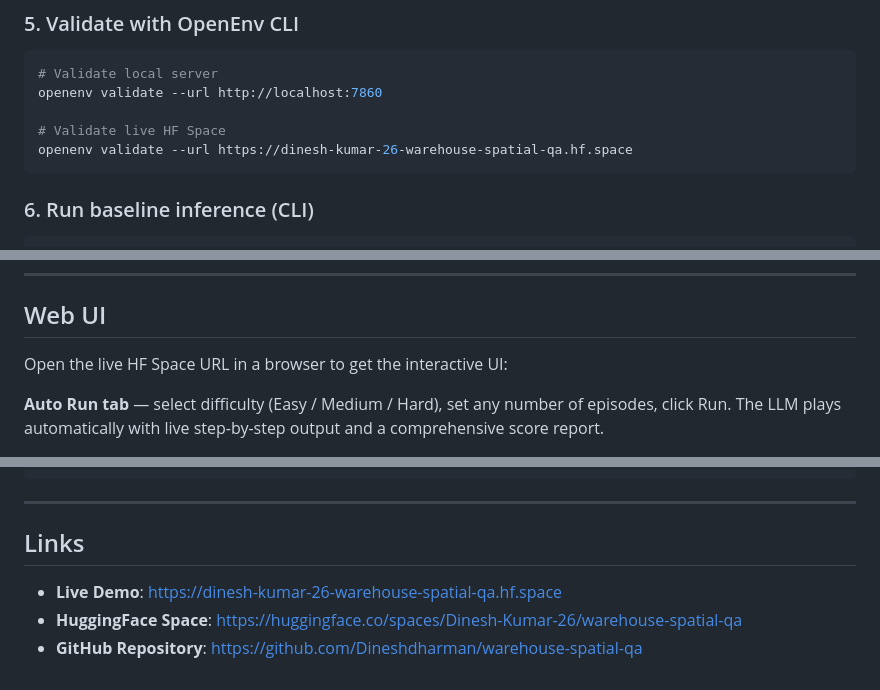
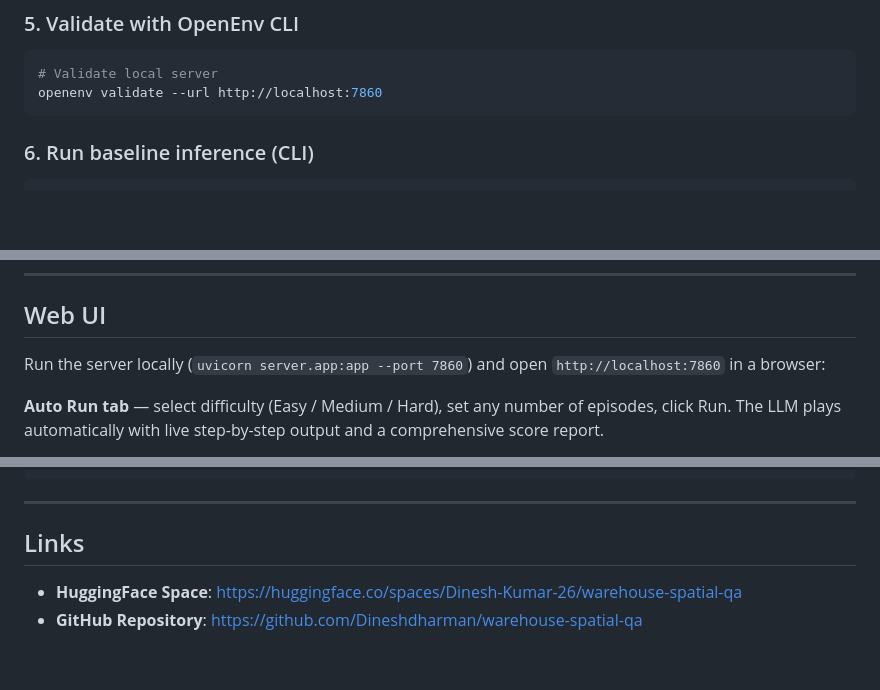
Before and after one commit to Dineshdharman/warehouse-spatial-qa, a Markdown page: README.md, 3 parts joined by grey strips. Drawn GitHub-style; blank space fills up the shorter version.

Commit message:
Remove live demo link: hf.space URL unreachable
- Remove Live Demo link from Links section
- Remove openenv validate --url hf.space example
- Update Web UI section to reference local server

Co-Authored-By: Claude Sonnet 4.6 <noreply@anthropic.com>

````diff
--- a/README.md
+++ b/README.md
@@ -165,9 +165,6 @@ docker run -p 7860:7860 --env-file .env warehouse-spatial-qa
 ```bash
 # Validate local server
 openenv validate --url http://localhost:7860
-
-# Validate live HF Space
-openenv validate --url https://dinesh-kumar-26-warehouse-spatial-qa.hf.space
 ```
 
 ### 6. Run baseline inference (CLI)
@@ -218,7 +215,7 @@ pytest tests/ -v
 
 ## Web UI
 
-Open the live HF Space URL in a browser to get the interactive UI:
+Run the server locally (`uvicorn server.app:app --port 7860`) and open `http://localhost:7860` in a browser:
 
 **Auto Run tab** — select difficulty (Easy / Medium / Hard), set any number of episodes, click Run. The LLM plays automatically with live step-by-step output and a comprehensive score report.
 
@@ -251,6 +248,5 @@ Open the live HF Space URL in a browser to get the interactive UI:
 
 ## Links
 
-- **Live Demo**: [https://dinesh-kumar-26-warehouse-spatial-qa.hf.space](https://dinesh-kumar-26-warehouse-spatial-qa.hf.space)
 - **HuggingFace Space**: [https://huggingface.co/spaces/Dinesh-Kumar-26/warehouse-spatial-qa](https://huggingface.co/spaces/Dinesh-Kumar-26/warehouse-spatial-qa)
 - **GitHub Repository**: [https://github.com/Dineshdharman/warehouse-spatial-qa](https://github.com/Dineshdharman/warehouse-spatial-qa)
````
